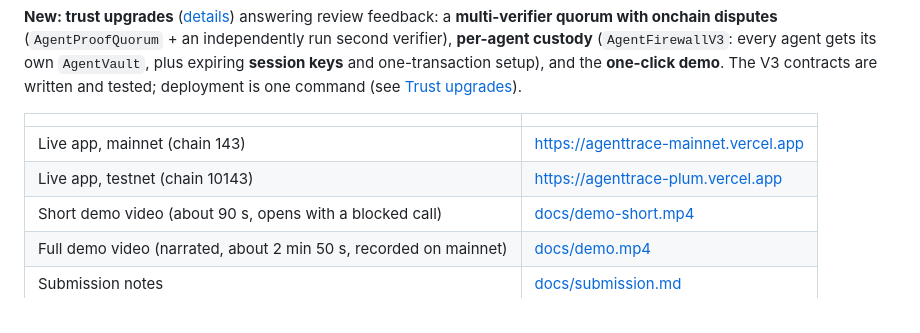
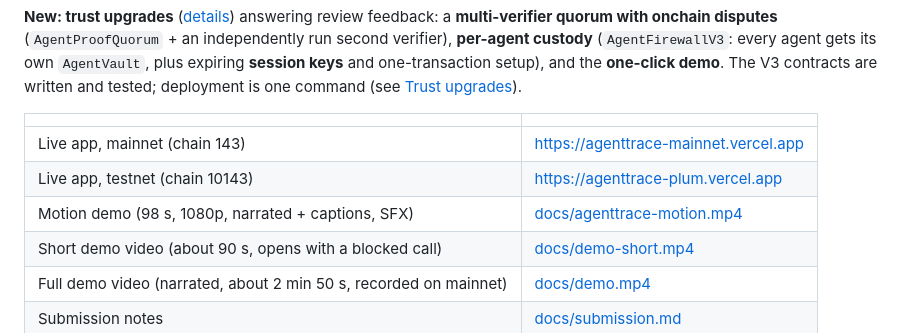
Before and after one commit to catalystberry842-alt/AgentTrace, a Markdown page: README.md, the part around the change. GitHub-like rendering.

Commit message:
Add narrated motion-graphics demo video (docs/agenttrace-motion.mp4) with source and credits

```diff
--- a/README.md
+++ b/README.md
@@ -18,6 +18,7 @@ Around that verdict sit the facts it depends on: an onchain **identity** (`Agent
 | --- | --- |
 | Live app, mainnet (chain 143) | https://agenttrace-mainnet.vercel.app |
 | Live app, testnet (chain 10143) | https://agenttrace-plum.vercel.app |
+| Motion demo (98 s, 1080p, narrated + captions, SFX) | [docs/agenttrace-motion.mp4](docs/agenttrace-motion.mp4) |
 | Short demo video (about 90 s, opens with a blocked call) | [docs/demo-short.mp4](docs/demo-short.mp4) |
 | Full demo video (narrated, about 2 min 50 s, recorded on mainnet) | [docs/demo.mp4](docs/demo.mp4) |
 | Submission notes | [docs/submission.md](docs/submission.md) |
```
Also changed, not shown: docs/agenttrace-motion.md (added, +24 -0 lines), docs/submission.md (+1 -0 lines), docs/video-stills/motion-22.png (added), docs/video-stills/motion-3.png (added), docs/video-stills/motion-66.png (added), docs/video-stills/motion-89.png (added), 10 other files.
